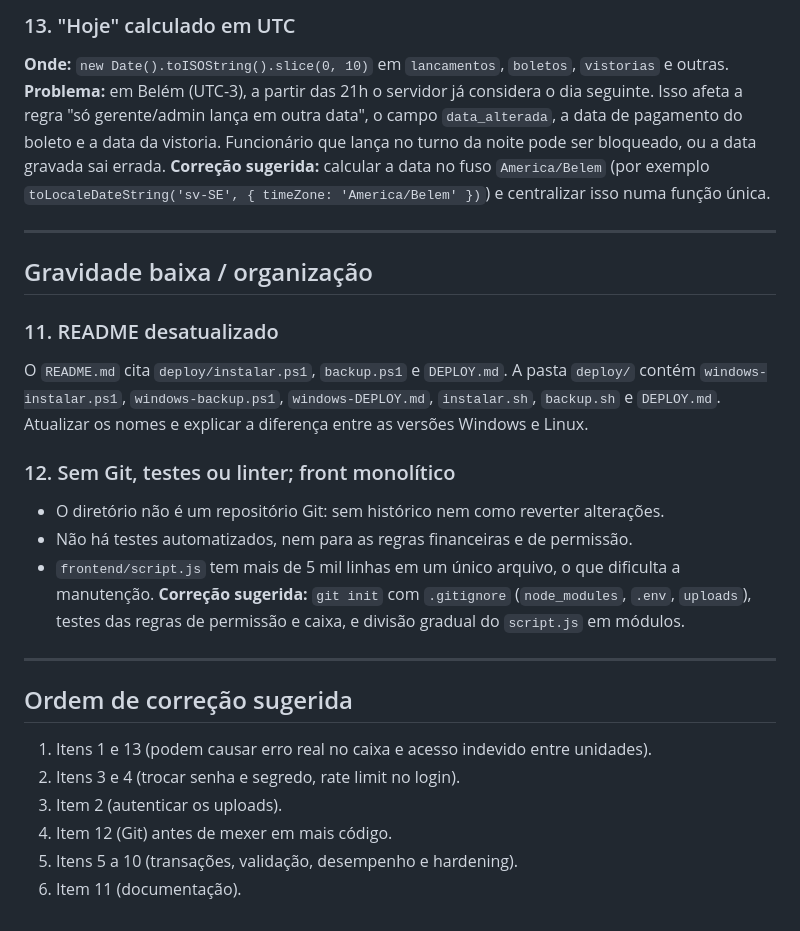
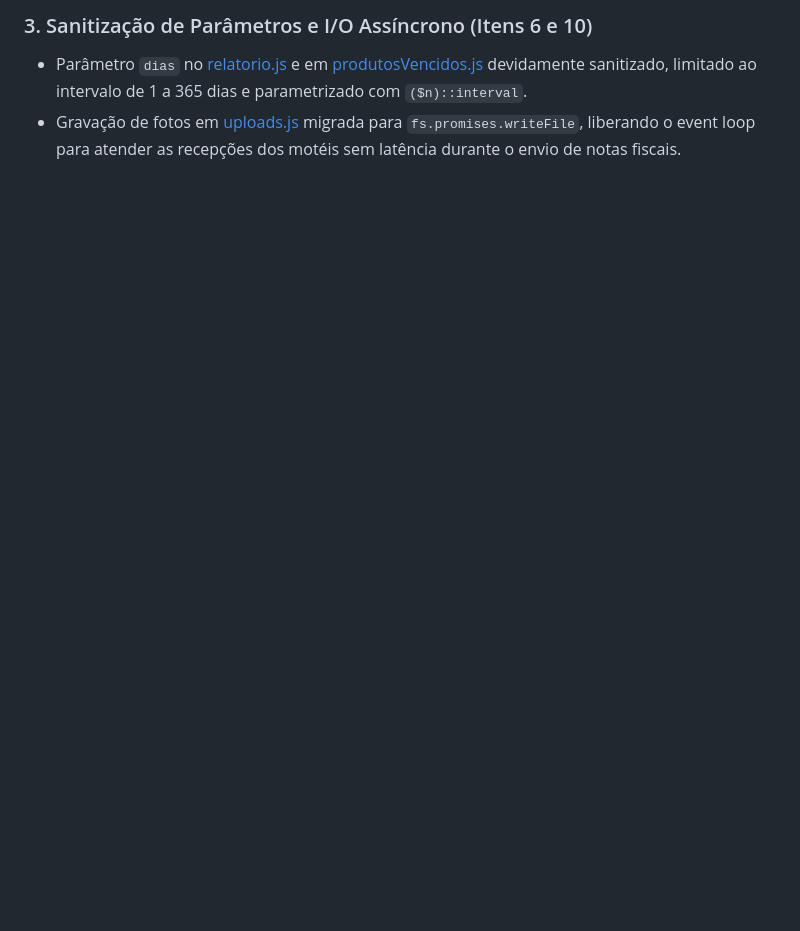
Before and after one commit to gladstonaraujo/GestaoMotel, a Markdown page: ANALISE-PROBLEMAS.md, the part around one of its changes. Rendered like a GitHub page; blank space fills up the shorter version.

```diff
--- a/ANALISE-PROBLEMAS.md
+++ b/ANALISE-PROBLEMAS.md
@@ -93,28 +41,3 @@ Data da análise: 2026-09-30
-### 13. "Hoje" calculado em UTC
-**Onde:** `new Date().toISOString().slice(0, 10)` em `lancamentos`, `boletos`, `vistorias` e outras.
-**Problema:** em Belém (UTC-3), a partir das 21h o servidor já considera o dia seguinte. Isso afeta a regra "só gerente/admin lança em outra data", o campo `data_alterada`, a data de pagamento do boleto e a data da vistoria. Funcionário que lança no turno da noite pode ser bloqueado, ou a data gravada sai errada.
-**Correção sugerida:** calcular a data no fuso `America/Belem` (por exemplo `toLocaleDateString('sv-SE', { timeZone: 'America/Belem' })`) e centralizar isso numa função única.
-
----
-
-## Gravidade baixa / organização
-
-### 11. README desatualizado
-O `README.md` cita `deploy/instalar.ps1`, `backup.ps1` e `DEPLOY.md`. A pasta `deploy/` contém `windows-instalar.ps1`, `windows-backup.ps1`, `windows-DEPLOY.md`, `instalar.sh`, `backup.sh` e `DEPLOY.md`. Atualizar os nomes e explicar a diferença entre as versões Windows e Linux.
-
-### 12. Sem Git, testes ou linter; front monolítico
-- O diretório não é um repositório Git: sem histórico nem como reverter alterações.
-- Não há testes automatizados, nem para as regras financeiras e de permissão.
-- `frontend/script.js` tem mais de 5 mil linhas em um único arquivo, o que dificulta a manutenção.
-**Correção sugerida:** `git init` com `.gitignore` (`node_modules`, `.env`, `uploads`), testes das regras de permissão e caixa, e divisão gradual do `script.js` em módulos.
-
----
-
-## Ordem de correção sugerida
-
-1. Itens 1 e 13 (podem causar erro real no caixa e acesso indevido entre unidades).
-2. Itens 3 e 4 (trocar senha e segredo, rate limit no login).
-3. Item 2 (autenticar os uploads).
-4. Item 12 (Git) antes de mexer em mais código.
-5. Itens 5 a 10 (transações, validação, desempenho e hardening).
-6. Item 11 (documentação).
+### 3. Sanitização de Parâmetros e I/O Assíncrono (Itens 6 e 10)
+- Parâmetro `dias` no [relatorio.js](file:///d:/Developer/Projects/Anderson/Motel/backend/routes/relatorio.js) e em [produtosVencidos.js](file:///d:/Developer/Projects/Anderson/Motel/backend/routes/produtosVencidos.js) devidamente sanitizado, limitado ao intervalo de 1 a 365 dias e parametrizado com `($n)::interval`.
+- Gravação de fotos em [uploads.js](file:///d:/Developer/Projects/Anderson/Motel/backend/routes/uploads.js) migrada para `fs.promises.writeFile`, liberando o event loop para atender as recepções dos motéis sem latência durante o envio de notas fiscais.
```
Also changed, not shown: other parts of ANALISE-PROBLEMAS.md (+29 -81 lines).
